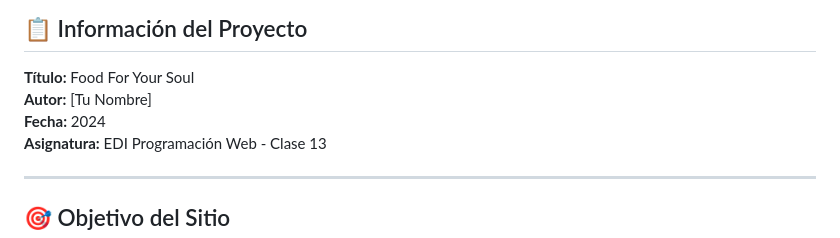
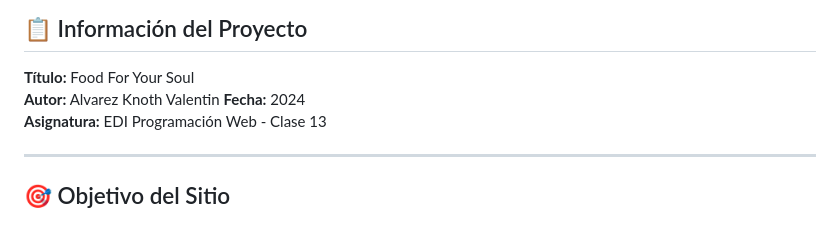
Before and after one commit to Valentin-Knoth/EDI---Desarrollo-Web--Food-For-Your-Soul-, a Markdown page: README.md, the part around the change. GitHub-like rendering.

Commit message:
Update author name in README.md

```diff
--- a/README.md
+++ b/README.md
@@ -3,7 +3,7 @@
 ## 📋 Información del Proyecto
 
 **Título:** Food For Your Soul
-**Autor:** [Tu Nombre]
+**Autor:** Alvarez Knoth Valentin
 **Fecha:** 2024
 **Asignatura:** EDI Programación Web - Clase 13
 
```
